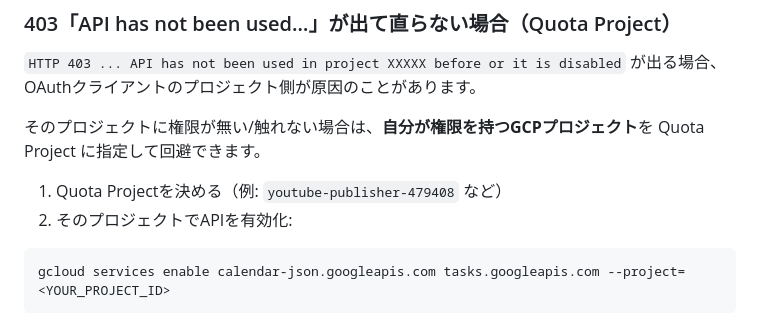
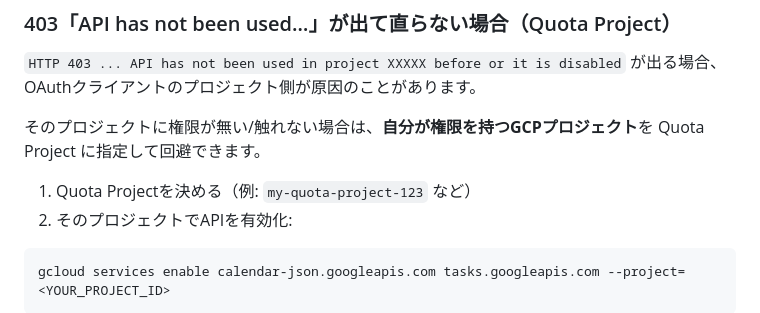
Before and after one commit to daideguchi/desk-screen, a Markdown page: README.md, the part around the change. GitHub-like rendering.

Commit message:
Docs: make Quota Project example generic

````diff
--- a/README.md
+++ b/README.md
@@ -152,7 +152,7 @@ python3 setup_google_oauth.py --from <YOUR_OAUTH_JSON_PATH> --open
 
 そのプロジェクトに権限が無い/触れない場合は、**自分が権限を持つGCPプロジェクト**を Quota Project に指定して回避できます。
 
-1) Quota Projectを決める（例: `youtube-publisher-479408` など）
+1) Quota Projectを決める（例: `my-quota-project-123` など）
 2) そのプロジェクトでAPIを有効化:
 
 ```bash
````
